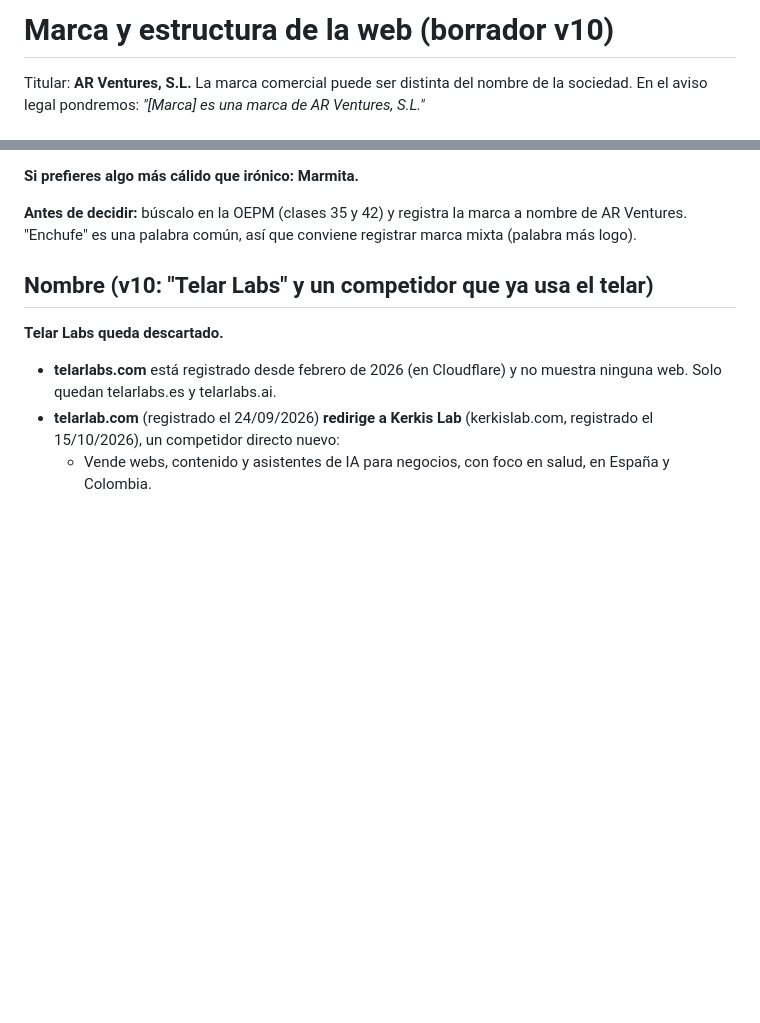
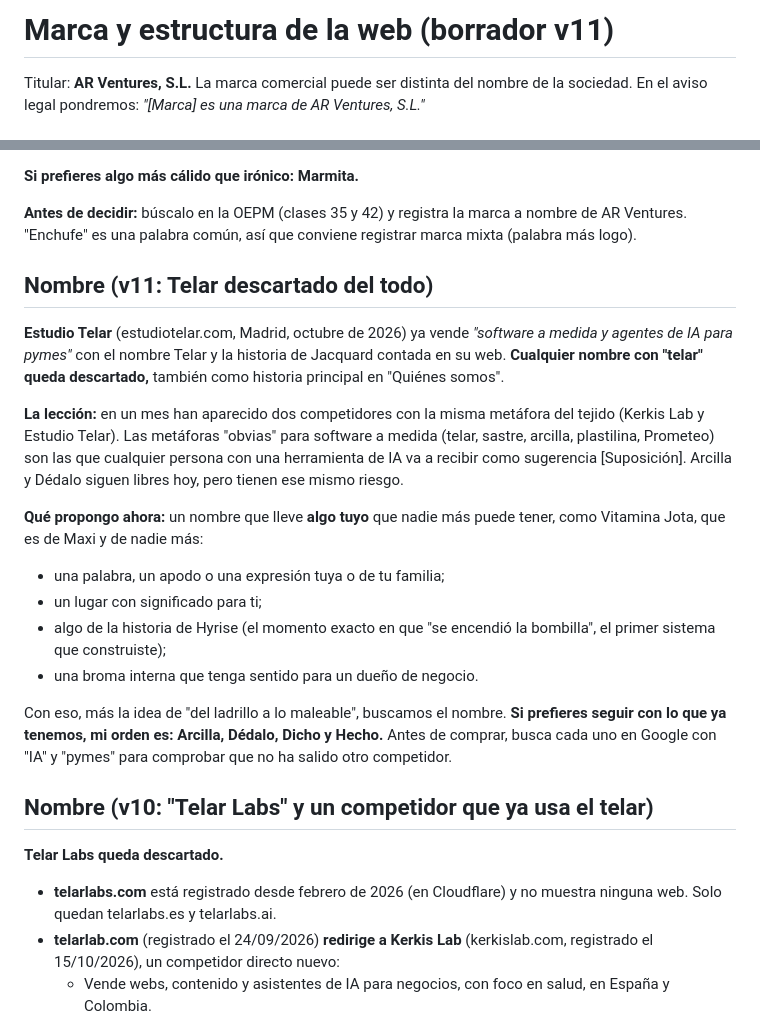
Before and after one commit to ajoered/customia, a Markdown page: estudio/05-marca-y-web.md, 2 parts joined by grey strips. Drawn GitHub-style; blank space fills up the shorter version.

```diff
--- a/estudio/05-marca-y-web.md
+++ b/estudio/05-marca-y-web.md
@@ -1,4 +1,4 @@
-# Marca y estructura de la web (borrador v10)
+# Marca y estructura de la web (borrador v11)
 
 Titular: **AR Ventures, S.L.** La marca comercial puede ser distinta del nombre de la sociedad. En el aviso legal pondremos: *"[Marca] es una marca de AR Ventures, S.L."*
 
@@ -30,6 +30,21 @@ Titular: **AR Ventures, S.L.** La marca comercial puede ser distinta del nombre
 **Si prefieres algo más cálido que irónico: Marmita.**
 
 **Antes de decidir:** búscalo en la OEPM (clases 35 y 42) y registra la marca a nombre de AR Ventures. "Enchufe" es una palabra común, así que conviene registrar marca mixta (palabra más logo).
+
+## Nombre (v11: Telar descartado del todo)
+
+**Estudio Telar** (estudiotelar.com, Madrid, octubre de 2026) ya vende *"software a medida y agentes de IA para pymes"* con el nombre Telar y la historia de Jacquard contada en su web. **Cualquier nombre con "telar" queda descartado,** también como historia principal en "Quiénes somos".
+
+**La lección:** en un mes han aparecido dos competidores con la misma metáfora del tejido (Kerkis Lab y Estudio Telar). Las metáforas "obvias" para software a medida (telar, sastre, arcilla, plastilina, Prometeo) son las que cualquier persona con una herramienta de IA va a recibir como sugerencia [Suposición]. Arcilla y Dédalo siguen libres hoy, pero tienen ese mismo riesgo.
+
+**Qué propongo ahora:** un nombre que lleve **algo tuyo** que nadie más puede tener, como Vitamina Jota, que es de Maxi y de nadie más:
+
+- una palabra, un apodo o una expresión tuya o de tu familia;
+- un lugar con significado para ti;
+- algo de la historia de Hyrise (el momento exacto en que "se encendió la bombilla", el primer sistema que construiste);
+- una broma interna que tenga sentido para un dueño de negocio.
+
+Con eso, más la idea de "del ladrillo a lo maleable", buscamos el nombre. **Si prefieres seguir con lo que ya tenemos, mi orden es: Arcilla, Dédalo, Dicho y Hecho.** Antes de comprar, busca cada uno en Google con "IA" y "pymes" para comprobar que no ha salido otro competidor.
 
 ## Nombre (v10: "Telar Labs" y un competidor que ya usa el telar)
 
```
Also changed, not shown: estudio/03-competidores.md (+33 -0 lines).
